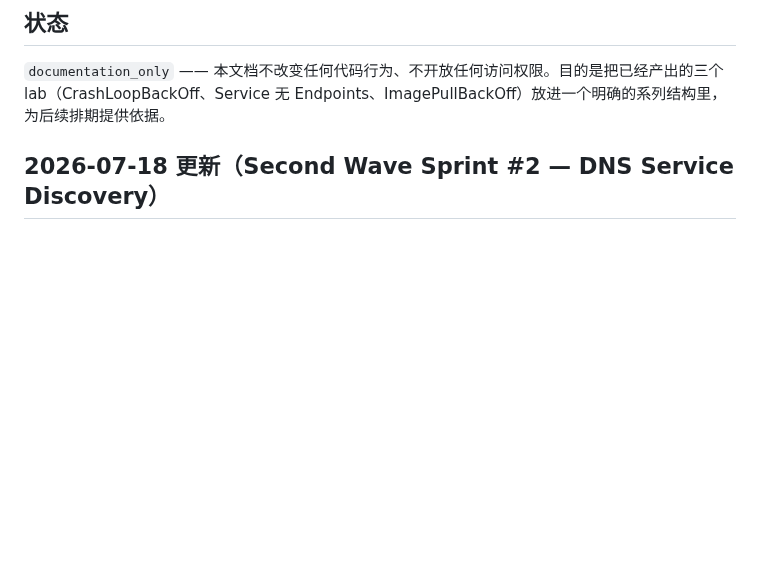
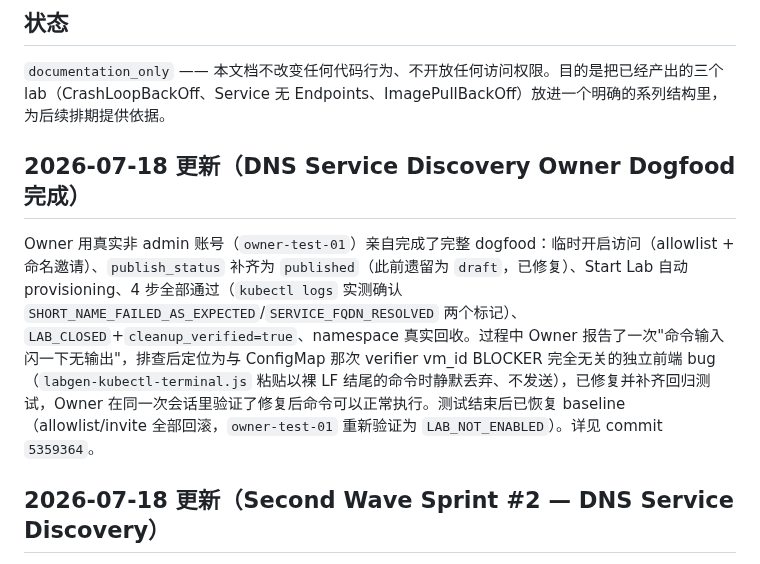
Before and after one commit to svb-devops/k8s-netlab, a Markdown page: docs/labgen/PHASE1_SERIES_ALIGNMENT_v0.1.md, the part around the change. Rendered like a GitHub page; blank space fills up the shorter version.

Commit message:
docs(labgen): DNS Service Discovery owner dogfood 完成记录
Owner 用真实非 admin 账号完成完整验证，发现并修复一个独立的前端粘贴 bug（与之前
verifier vm_id BLOCKER 无关），测试后已恢复 baseline。

Co-Authored-By: Claude Sonnet 5 <noreply@anthropic.com>

```diff
--- a/docs/labgen/PHASE1_SERIES_ALIGNMENT_v0.1.md
+++ b/docs/labgen/PHASE1_SERIES_ALIGNMENT_v0.1.md
@@ -3,6 +3,10 @@
 ## 状态
 
 `documentation_only` —— 本文档不改变任何代码行为、不开放任何访问权限。目的是把已经产出的三个 lab（CrashLoopBackOff、Service 无 Endpoints、ImagePullBackOff）放进一个明确的系列结构里，为后续排期提供依据。
+
+## 2026-07-18 更新（DNS Service Discovery Owner Dogfood 完成）
+
+Owner 用真实非 admin 账号（`owner-test-01`）亲自完成了完整 dogfood：临时开启访问（allowlist + 命名邀请）、`publish_status` 补齐为 `published`（此前遗留为 `draft`，已修复）、Start Lab 自动 provisioning、4 步全部通过（`kubectl logs` 实测确认 `SHORT_NAME_FAILED_AS_EXPECTED`/`SERVICE_FQDN_RESOLVED` 两个标记）、`LAB_CLOSED`+`cleanup_verified=true`、namespace 真实回收。过程中 Owner 报告了一次"命令输入闪一下无输出"，排查后定位为与 ConfigMap 那次 verifier vm_id BLOCKER 完全无关的独立前端 bug（`labgen-kubectl-terminal.js` 粘贴以裸 LF 结尾的命令时静默丢弃、不发送），已修复并补齐回归测试，Owner 在同一次会话里验证了修复后命令可以正常执行。测试结束后已恢复 baseline（allowlist/invite 全部回滚，`owner-test-01` 重新验证为 `LAB_NOT_ENABLED`）。详见 commit `5359364`。
 
 ## 2026-07-18 更新（Second Wave Sprint #2 — DNS Service Discovery）
 
```
